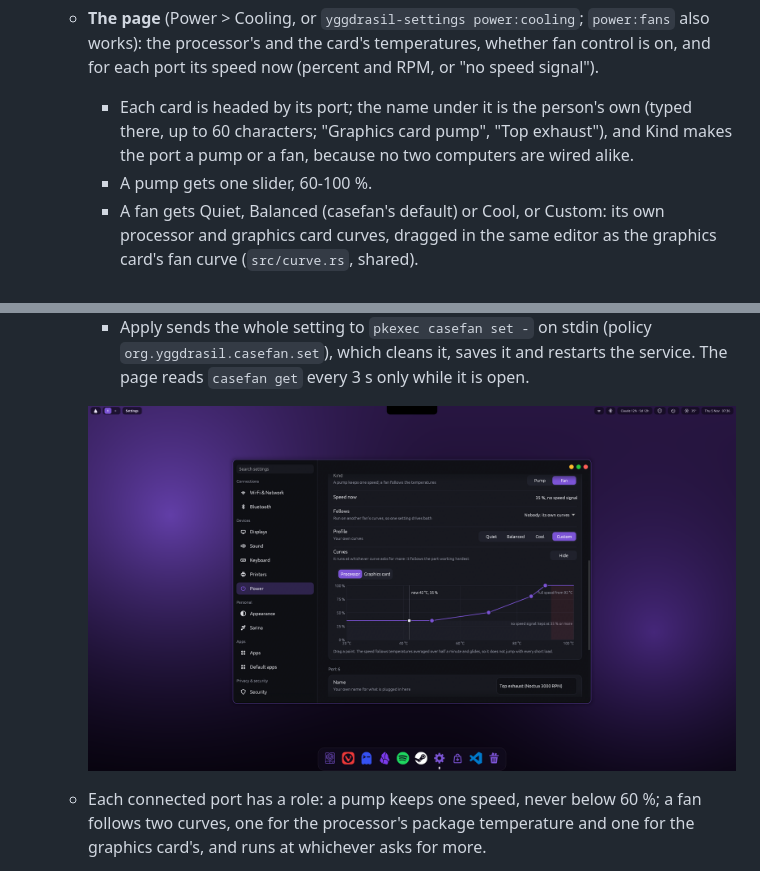
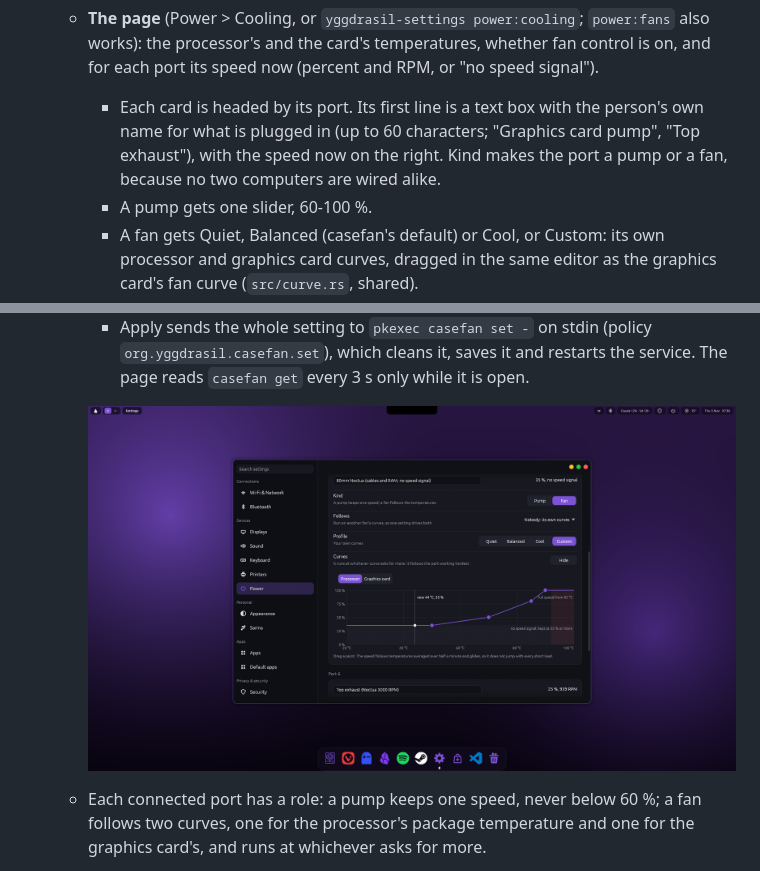
Before and after one commit to Artifex-Technologies/Yggdrasil, a Markdown page: docs/APPS_SETTINGS.md, 2 parts joined by grey strips. Drawn GitHub-style; pictures changed too: assets/screenshots/settings-cooling-curves.png.

```diff
--- a/docs/APPS_SETTINGS.md
+++ b/docs/APPS_SETTINGS.md
@@ -65,8 +65,9 @@ Built 2026-10-15/16. Code: `packages/settings/src/appmgr.rs` (what is known abou
   Commander Pro (kernel driver `corsair_cpro`) as the root service `yggdrasil-casefan`.
   - **The page** (Power > Cooling, or `yggdrasil-settings power:cooling`; `power:fans` also works): the processor's and the card's temperatures,
     whether fan control is on, and for each port its speed now (percent and RPM, or "no speed signal").
-    - Each card is headed by its port; the name under it is the person's own (typed there, up to 60 characters; "Graphics
-      card pump", "Top exhaust"), and Kind makes the port a pump or a fan, because no two computers are wired alike.
+    - Each card is headed by its port. Its first line is a text box with the person's own name for what is plugged in
+      (up to 60 characters; "Graphics card pump", "Top exhaust"), with the speed now on the right. Kind makes the port a
+      pump or a fan, because no two computers are wired alike.
     - A pump gets one slider, 60-100 %.
     - A fan gets Quiet, Balanced (casefan's default) or Cool, or Custom: its own processor and graphics card curves, dragged
       in the same editor as the graphics card's fan curve (`src/curve.rs`, shared).
```
Also changed, not shown: assets/screenshots/settings-cooling.png, 3 other files.
